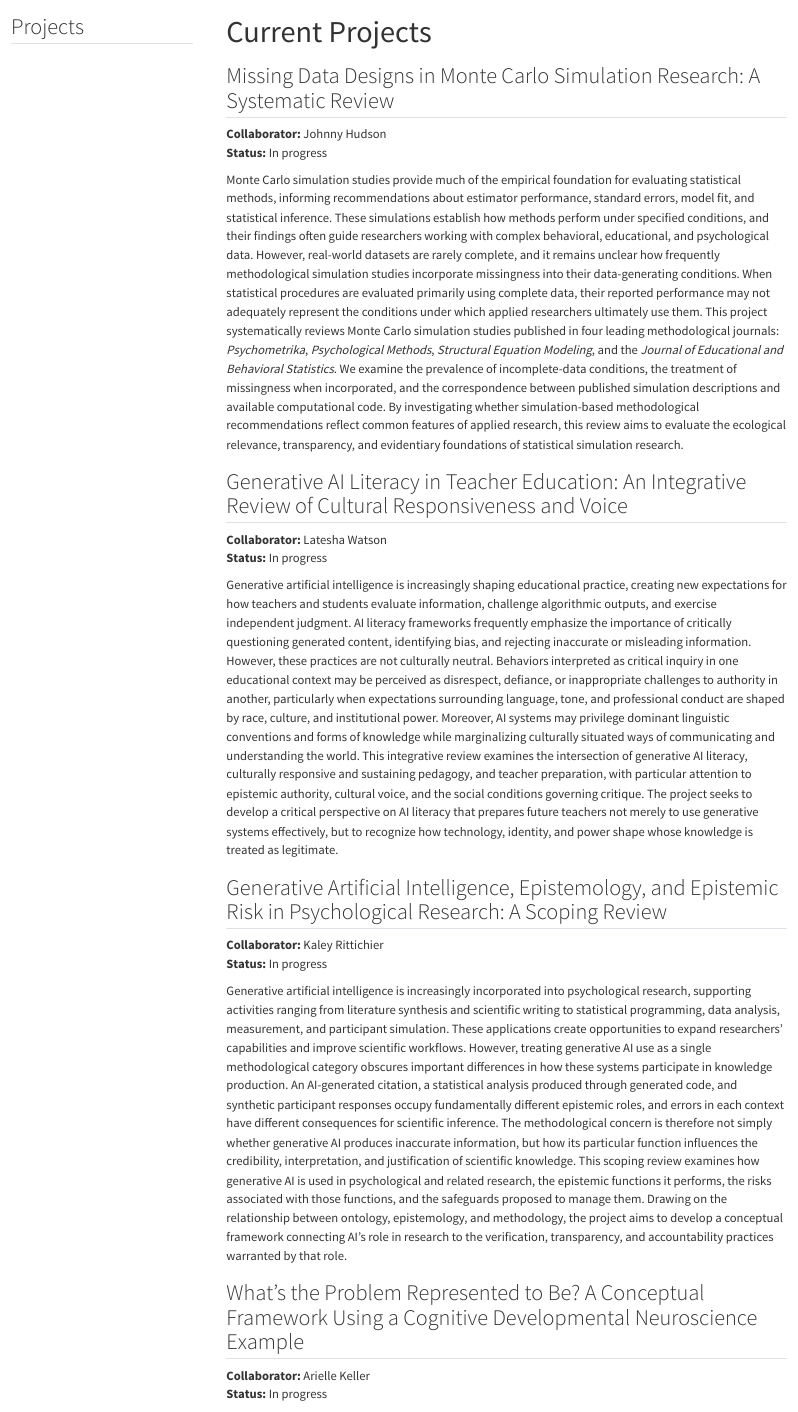
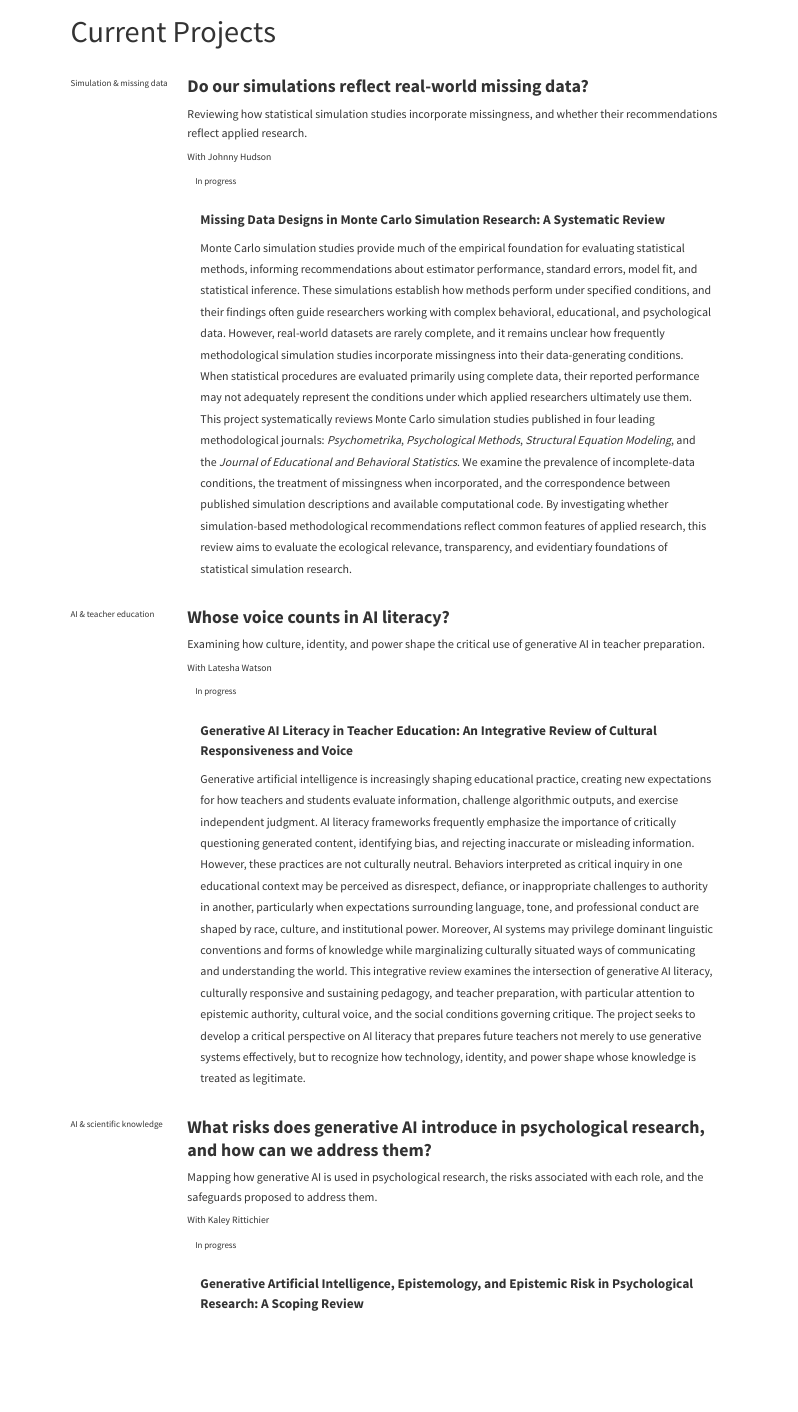
Before and after one commit to MarcusHarrisUConn/MarcusHarrisUConn.github.io, a Quarto document (projects.qmd): the page in a window 1100 px wide, from its top. Rendered offline with R 4.5, knitr and Pandoc in place of Quarto, with nearby package versions; folded parts are opened; menus at the side of the page are left out.

Commit message:
Present current projects as expandable portfolio rows

```diff
--- /dev/null
+++ b/projects.css
@@ -0,0 +1,133 @@
+.project-portfolio { margin-top: 1.75rem; }
+.project-portfolio .project-row {
+  margin: 0;
+  padding: 0;
+  border: 0;
+  border-top: 1px solid var(--line);
+  background: transparent;
+  box-shadow: none;
+}
+.project-portfolio .project-row:last-child { border-bottom: 1px solid var(--line); }
+.project-row > summary {
+  display: grid;
+  grid-template-columns: 145px minmax(0, 1fr) 24px;
+  gap: 1.25rem;
+  align-items: start;
+  padding: 1.75rem 0;
+  text-transform: none;
+  letter-spacing: 0;
+  border-radius: 0;
+}
+.project-row > summary::-webkit-details-marker { display: none; }
+.project-row > summary::after,
+.project-row[open] > summary::after { content: none; }
+.project-row > summary:focus-visible {
+  outline: 2px solid var(--accent);
+  outline-offset: 6px;
+}
+.project-topic {
+  padding-top: 0.25rem;
+  font-size: 12px;
+  line-height: 1.6;
+  color: var(--muted);
+}
+.project-overview .project-question {
+  color: var(--ink);
+  margin: 0;
+  padding: 0;
+  border: 0;
+  font-family: var(--display);
+  font-size: 24px;
+  font-weight: 600;
+  line-height: 1.3;
+  text-transform: none;
+  letter-spacing: 0;
+  text-shadow: none;
+  overflow-wrap: anywhere;
+}
+.project-row > summary:hover .project-question { color: var(--accent); }
+.project-overview .project-deck {
+  margin: 0.8rem 0;
+  font-family: var(--display);
+  font-size: 16px;
+  line-height: 1.65;
+  color: var(--muted);
+  text-shadow: none;
+}
+.project-overview .project-collaborators {
+  margin: 0 0 0.65rem;
+  font-size: 13px;
+  line-height: 1.65;
+  color: var(--muted);
+}
+.project-status {
+  color: var(--muted);
+  display: inline-flex;
+  align-items: center;
+  gap: 0.45rem;
+  font-size: 12px;
+  line-height: 1.6;
+}
+.project-status > span {
+  width: 6px;
+  height: 6px;
+  border-radius: 50%;
+  background: var(--accent);
+}
+.project-chevron {
+  padding-top: 0.3rem;
+  color: var(--accent);
+  font-size: 18px;
+  text-align: center;
+  transition: transform 150ms ease;
+}
+.project-row[open] .project-chevron { transform: rotate(180deg); }
+.project-description {
+  margin: 0 44px 1.75rem 165px;
+  padding: 0 0 0 1rem;
+  border-left: 2px solid var(--accent);
+  font-family: var(--display);
+  font-size: 16px;
+  line-height: 1.8;
+  text-shadow: none;
+}
+.project-description h3 {
+  color: var(--ink);
+  margin-top: 0;
+  font-family: var(--display);
+  font-size: 18px;
+  font-weight: 600;
+  line-height: 1.5;
+  letter-spacing: 0;
+  text-transform: none;
+  text-shadow: none;
+}
+.project-description p:last-child { margin-bottom: 0; }
+@media (max-width: 700px) {
+  .navbar-brand {
+    max-width: calc(100vw - 220px);
+    overflow: hidden;
+    text-overflow: ellipsis;
+    white-space: nowrap;
+  }
+  .project-row > summary {
+    grid-template-columns: minmax(0, 1fr) 24px;
+    gap: 0.65rem 0.75rem;
+    padding: 1.5rem 0;
+  }
+  .project-topic {
+    grid-column: 1;
+    font-size: 11px;
+    padding: 0;
+  }
+  .project-overview { grid-column: 1; }
+  .project-chevron {
+    grid-column: 2;
+    grid-row: 1 / span 2;
+  }
+  .project-overview .project-question { font-size: 22px; }
+  .project-description { margin: 0 0 1.5rem; }
+}
+@media (prefers-reduced-motion: reduce) {
+  .project-chevron { transition: none; }
+}
--- a/projects.qmd
+++ b/projects.qmd
@@ -4,27 +5,64 @@
 ---
 
-## Missing Data Designs in Monte Carlo Simulation Research: A Systematic Review
+::: {.project-portfolio}
 
-**Collaborator:** Johnny Hudson
-**Status:** In progress
+<details class="project-row" id="project-1">
+<summary>
+<span class="project-topic">Simulation &amp; missing data</span>
+<div class="project-overview">
+<h2 class="project-question">Do our simulations reflect real-world missing data?</h2>
+<p class="project-deck">Reviewing how statistical simulation studies incorporate missingness, and whether their recommendations reflect applied research.</p>
+<p class="project-collaborators">With Johnny Hudson</p>
+<span class="project-status"><span aria-hidden="true"></span>In progress</span>
+</div>
+<i class="bi bi-chevron-down project-chevron" aria-hidden="true"></i>
+</summary>
+
+::: {.project-description}
+### Missing Data Designs in Monte Carlo Simulation Research: A Systematic Review
 
 Monte Carlo simulation studies provide much of the empirical foundation for evaluating statistical methods, informing recommendations about estimator performance, standard errors, model fit, and statistical inference. These simulations establish how methods perform under specified conditions, and their findings often guide researchers working with complex behavioral, educational, and psychological data. However, real-world datasets are rarely complete, and it remains unclear how frequently methodological simulation studies incorporate missingness into their data-generating conditions. When statistical procedures are evaluated primarily using complete data, their reported performance may not adequately represent the conditions under which applied researchers ultimately use them. This project systematically reviews Monte Carlo simulation studies published in four leading methodological journals: *Psychometrika*, *Psychological Methods*, *Structural Equation Modeling*, and the *Journal of Educational and Behavioral Statistics*. We examine the prevalence of incomplete-data conditions, the treatment of missingness when incorporated, and the correspondence between published simulation descriptions and available computational code. By investigating whether simulation-based methodological recommendations reflect common features of applied research, this review aims to evaluate the ecological relevance, transparency, and evidentiary foundations of statistical simulation research.
+:::
 
-## Generative AI Literacy in Teacher Education: An Integrative Review of Cultural Responsiveness and Voice
+</details>
 
-**Collaborator:** Latesha Watson
-**Status:** In progress
+<details class="project-row" id="project-2">
+<summary>
+<span class="project-topic">AI &amp; teacher education</span>
+<div class="project-overview">
+<h2 class="project-question">Whose voice counts in AI literacy?</h2>
+<p class="project-deck">Examining how culture, identity, and power shape the critical use of generative AI in teacher preparation.</p>
+<p class="project-collaborators">With Latesha Watson</p>
+<span class="project-status"><span aria-hidden="true"></span>In progress</span>
+</div>
+<i class="bi bi-chevron-down project-chevron" aria-hidden="true"></i>
+</summary>
+
+::: {.project-description}
+### Generative AI Literacy in Teacher Education: An Integrative Review of Cultural Responsiveness and Voice
 
 Generative artificial intelligence is increasingly shaping educational practice, creating new expectations for how teachers and students evaluate information, challenge algorithmic outputs, and exercise independent judgment. AI literacy frameworks frequently emphasize the importance of critically questioning generated content, identifying bias, and rejecting inaccurate or misleading information. However, these practices are not culturally neutral. Behaviors interpreted as critical inquiry in one educational context may be perceived as disrespect, defiance, or inappropriate challenges to authority in another, particularly when expectations surrounding language, tone, and professional conduct are shaped by race, culture, and institutional power. Moreover, AI systems may privilege dominant linguistic conventions and forms of knowledge while marginalizing culturally situated ways of communicating and understanding the world. This integrative review examines the intersection of generative AI literacy, culturally responsive and sustaining pedagogy, and teacher preparation, with particular attention to epistemic authority, cultural voice, and the social conditions governing critique. The project seeks to develop a critical perspective on AI literacy that prepares future teachers not merely to use generative systems effectively, but to recognize how technology, identity, and power shape whose knowledge is treated as legitimate.
+:::
 
-## Generative Artificial Intelligence, Epistemology, and Epistemic Risk in Psychological Research: A Scoping Review
+</details>
 
-**Collaborator:** Kaley Rittichier
-**Status:** In progress
+<details class="project-row" id="project-3">
+<summary>
+<span class="project-topic">AI &amp; scientific knowledge</span>
+<div class="project-overview">
+<h2 class="project-question">What risks does generative AI introduce in psychological research, and how can we address them?</h2>
+<p class="project-deck">Mapping how generative AI is used in psychological research, the risks associated with each role, and the safeguards proposed to address them.</p>
+<p class="project-collaborators">With Kaley Rittichier</p>
+<span class="project-status"><span aria-hidden="true"></span>In progress</span>
+</div>
+<i class="bi bi-chevron-down project-chevron" aria-hidden="true"></i>
+</summary>
+
+::: {.project-description}
+### Generative Artificial Intelligence, Epistemology, and Epistemic Risk in Psychological Research: A Scoping Review
 
 Generative artificial intelligence is increasingly incorporated into psychological research, supporting activities ranging from literature synthesis and scientific writing to statistical programming, data analysis, measurement, and participant simulation. These applications create opportunities to expand researchers' capabilities and improve scientific workflows. However, treating generative AI use as a single methodological category obscures important differences in how these systems participate in knowledge production. An AI-generated citation, a statistical analysis produced through generated code, and synthetic participant responses occupy fundamentally different epistemic roles, and errors in each context have different consequences for scientific inference. The methodological concern is therefore not simply whether generative AI produces inaccurate information, but how its particular function influences the credibility, interpretation, and justification of scientific knowledge. This scoping review examines how generative AI is used in psychological and related research, the epistemic functions it performs, the risks associated with those functions, and the safeguards proposed to manage them. Drawing on the relationship between ontology, epistemology, and methodology, the project aims to develop a conceptual framework connecting AI's role in research to the verification, transparency, and accountability practices warranted by that role.
+:::
 
-## What's the Problem Represented to Be? A Conceptual Framework Using a Cognitive Developmental Neuroscience Example
+</details>
 
-**Collaborator:** Arielle Keller
-**Status:** In progress
```
Also changed, not shown: docs/search.json, projects.qmd (41 more changed lines), 2 other files.
